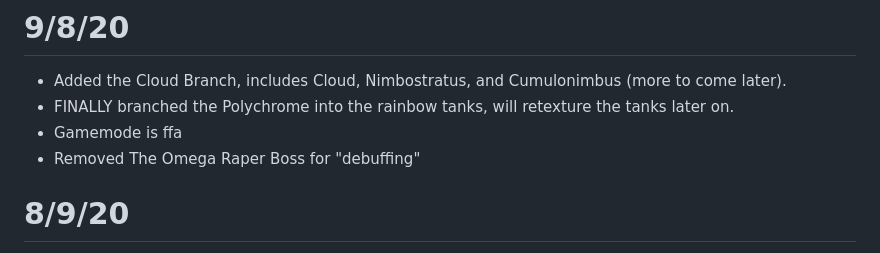
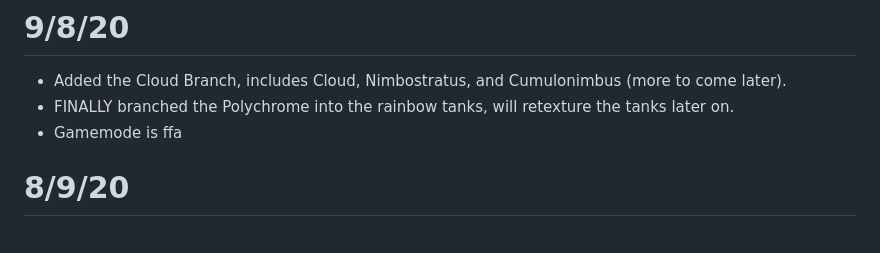
Before and after one commit to Falcon-1529/falconarrasclient, a Markdown page: changelog.md, the part around the change. Rendered like a GitHub page.

```diff
--- a/changelog.md
+++ b/changelog.md
@@ -7,7 +7,6 @@
 - Added the Cloud Branch, includes Cloud, Nimbostratus, and Cumulonimbus (more to come later).
 - FINALLY branched the Polychrome into the rainbow tanks, will retexture the tanks later on.
 - Gamemode is ffa
-- Removed The Omega Raper Boss for "debuffing"
 
 # 8/9/20
 
```
